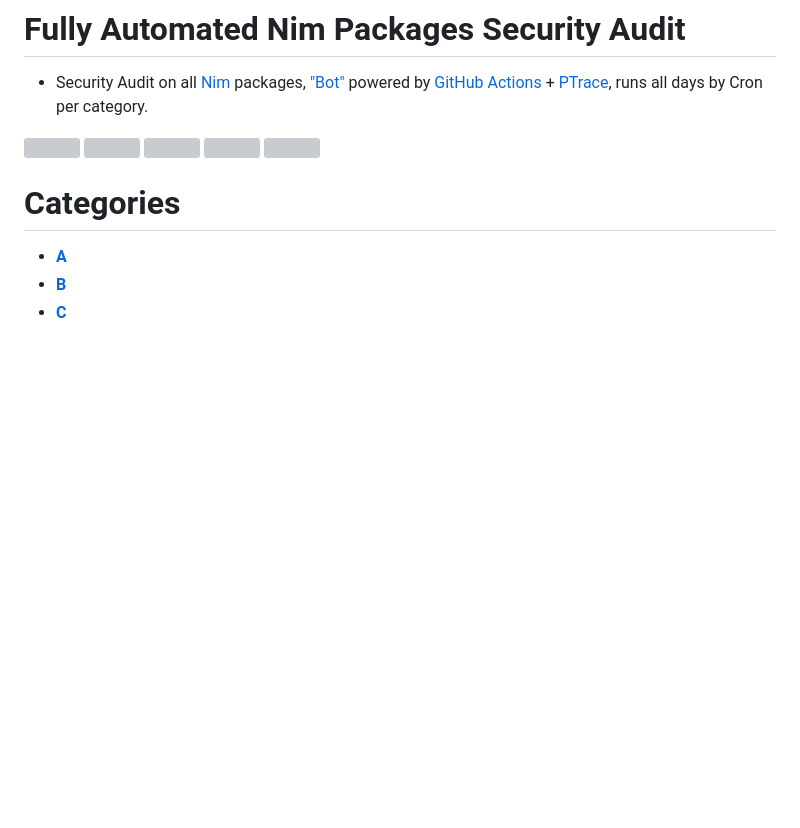
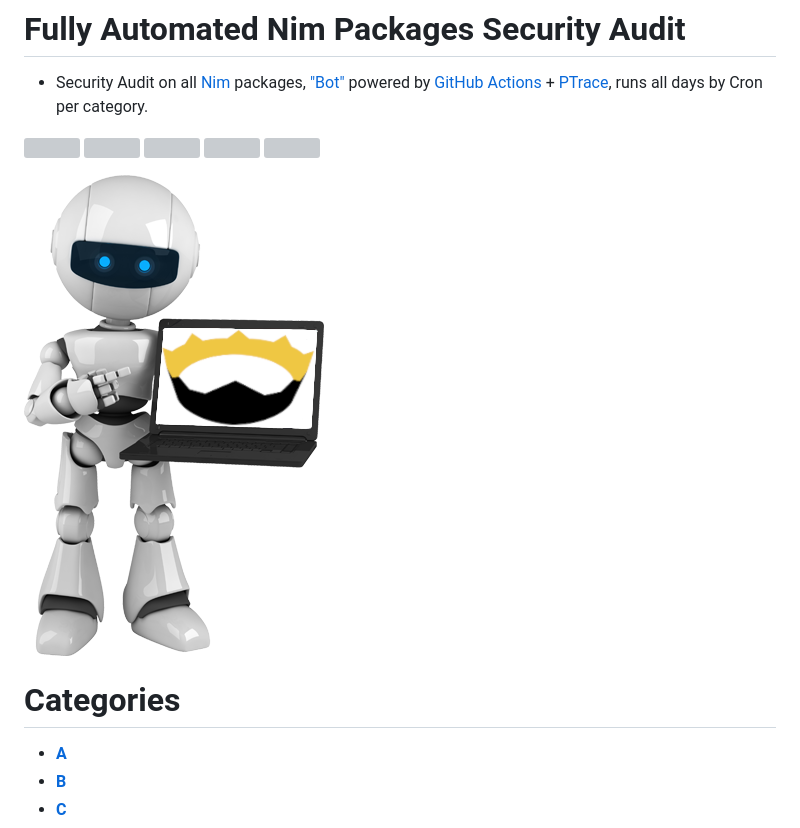
Before and after one commit to juancarlospaco/nim_packages_security_audit, a Markdown page: README.md, the part around the change. Rendered like a GitHub page; pictures changed too: robot-nim.png (added); blank space fills up the shorter version; grey boxes are pictures that could not be loaded.

```diff
--- a/README.md
+++ b/README.md
@@ -7,6 +7,8 @@
 ![](https://img.shields.io/maintenance/yes/2020?style=for-the-badge "2020")
 ![](https://img.shields.io/github/last-commit/juancarlospaco/nim_packages_security_audit?style=for-the-badge "Commits")
 ![](https://github.com/juancarlospaco/nim_packages_security_audit/workflows/Nimble%20Security%20Audit/badge.svg?branch=master)
+
+![](robot-nim.png)
 
 
 # Categories
```
Also changed, not shown: 1 other file.
